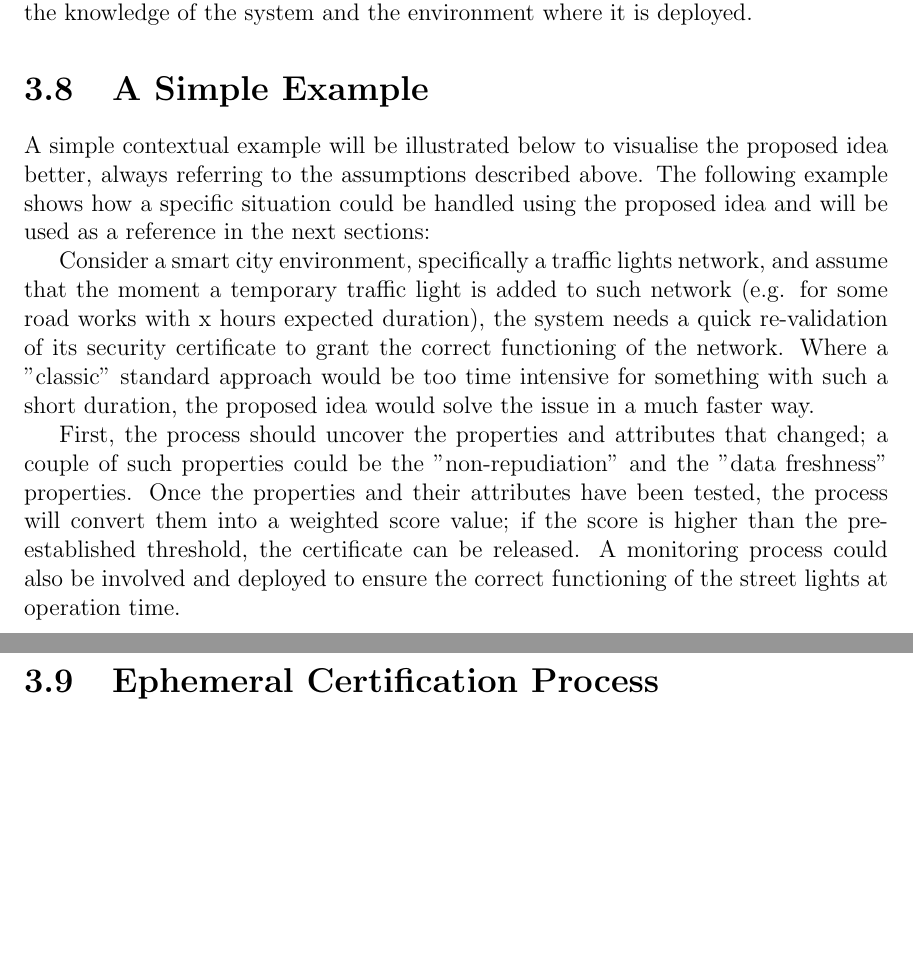
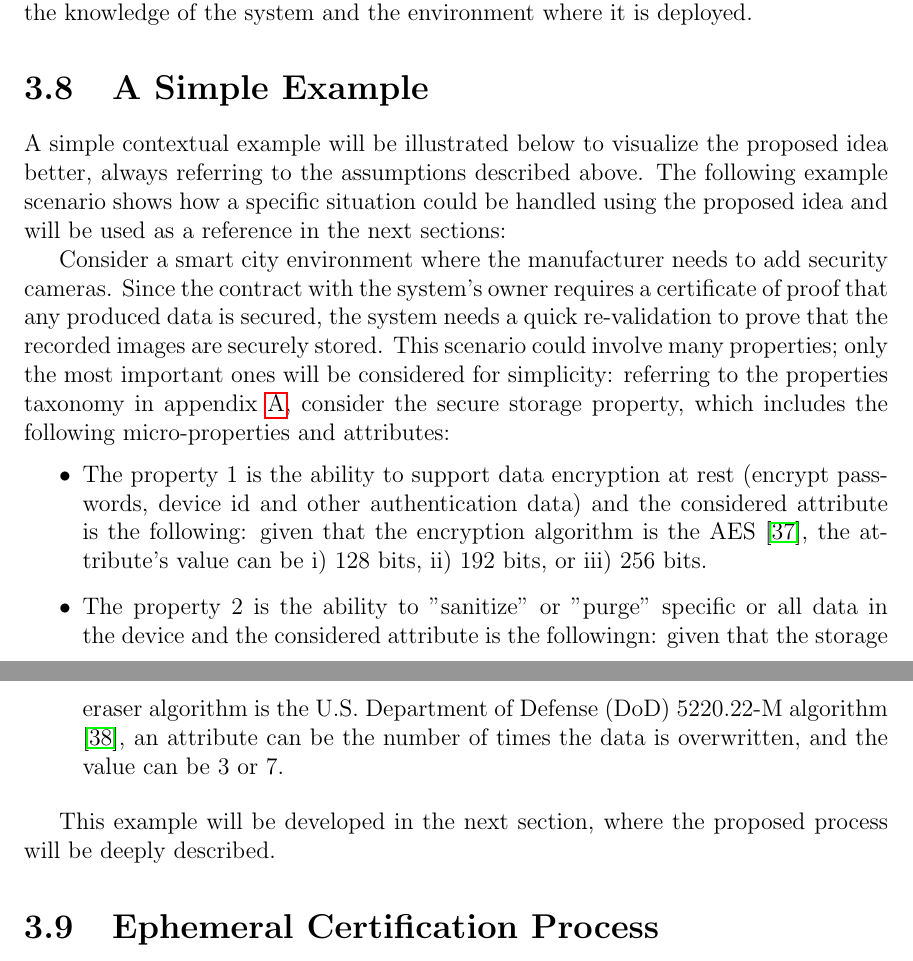
Before and after one commit to Teo7297/Master-Degree-Thesis, a LaTeX thesis (Main.tex, which reads Methodology/Methodology.tex): two parts of pages 34 and 35 of 55 before the commit and two parts of pages 34 and 35 of 56 after it, joined at a grey line, cut so that both start at the same text, the shorter picture padded with empty space. Compiled offline with pdfLaTeX.

Commit message:
improved simple example in chapter 3

```diff
--- a/Methodology/Methodology.tex
+++ b/Methodology/Methodology.tex
@@ -86,11 +86,18 @@ A couple of assumptions need to be made regarding the proposed certification mod
 
 
 \section{A Simple Example}
-A simple contextual example will be illustrated below to visualise the proposed idea better, always referring to the assumptions described above. The following example shows how a specific situation could be handled using the proposed idea and will be used as a reference in the next sections:
+A simple contextual example will be illustrated below to visualize the proposed idea better, always referring to the assumptions described above. The following example scenario shows how a specific situation could be handled using the proposed idea and will be used as a reference in the next sections:
 
-Consider a smart city environment, specifically a traffic lights network, and assume that the moment a temporary traffic light is added to such network (e.g. for some road works with x hours expected duration), the system needs a quick re-validation of its security certificate to grant the correct functioning of the network. Where a "classic" standard approach would be too time intensive for something with such a short duration, the proposed idea would solve the issue in a much faster way.
+Consider a smart city environment where the manufacturer needs to add security cameras. Since the contract with the system's owner requires a certificate of proof that any produced data is secured, the system needs a quick re-validation to prove that the recorded images are securely stored. This scenario could involve many properties; only the most important ones will be considered for simplicity: referring to the properties taxonomy in appendix \ref{taxonomy}, consider the secure storage property, which includes the following micro-properties and attributes:
 
-First, the process should uncover the properties and attributes that changed; a couple of such properties could be the "non-repudiation" and the "data freshness" properties. Once the properties and their attributes have been tested, the process will convert them into a weighted score value; if the score is higher than the pre-established threshold, the certificate can be released. A monitoring process could also be involved and deployed to ensure the correct functioning of the street lights at operation time.
+\begin{itemize}
+    \item The property 1 is the ability to support data encryption at rest (encrypt passwords, device id and other authentication data) and the considered attribute is the following: given that the encryption algorithm is the AES \cite{daemen1999aes}, the attribute's value can be i) 128 bits, ii) 192 bits, or iii) 256 bits.
+
+    \item The property 2 is the ability to "sanitize" or "purge" specific or all data in the device and the considered attribute is the followingn: given that the storage eraser algorithm is the U.S. Department of Defense (DoD) 5220.22-M algorithm \cite{fischer2017dod}, an attribute can be the number of times the data is overwritten, and the value can be 3 or 7.
+\end{itemize}
+
+
+This example will be developed in the next section, where the proposed process will be deeply described.
 
 
 \section{Ephemeral Certification Process}
```
Also changed, not shown: BibItems.tex (+4 -0 lines), Main.tex (+1 -0 lines), Methodology/Methodology.tex (13 more changed lines).
